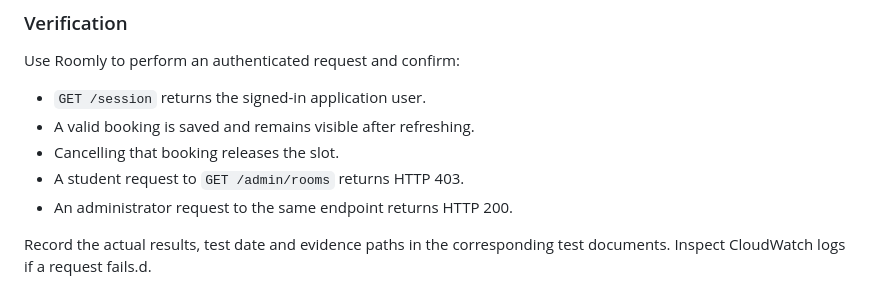
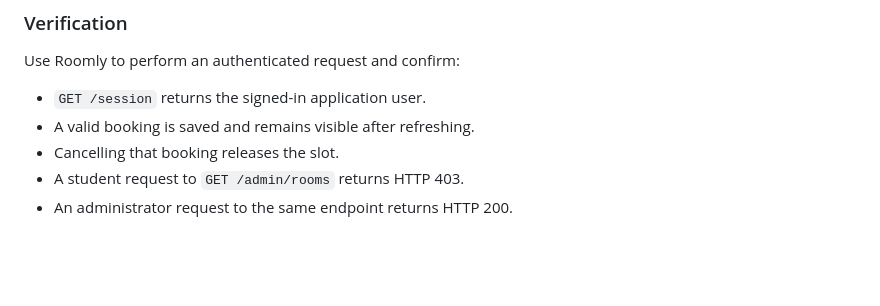
Before and after one commit to xuanj0555/INF2006_ClassroomBooking, a Markdown page: src/infrastructure/lambda_config.md, the part around the change. Rendered like a GitHub page; blank space fills up the shorter version.

```diff
--- a/src/infrastructure/lambda_config.md
+++ b/src/infrastructure/lambda_config.md
@@ -90,5 +90,3 @@ Use Roomly to perform an authenticated request and confirm:
 - Cancelling that booking releases the slot.
 - A student request to `GET /admin/rooms` returns HTTP 403.
 - An administrator request to the same endpoint returns HTTP 200.
-
-Record the actual results, test date and evidence paths in the corresponding test documents. Inspect CloudWatch logs if a request fails.d.
```
